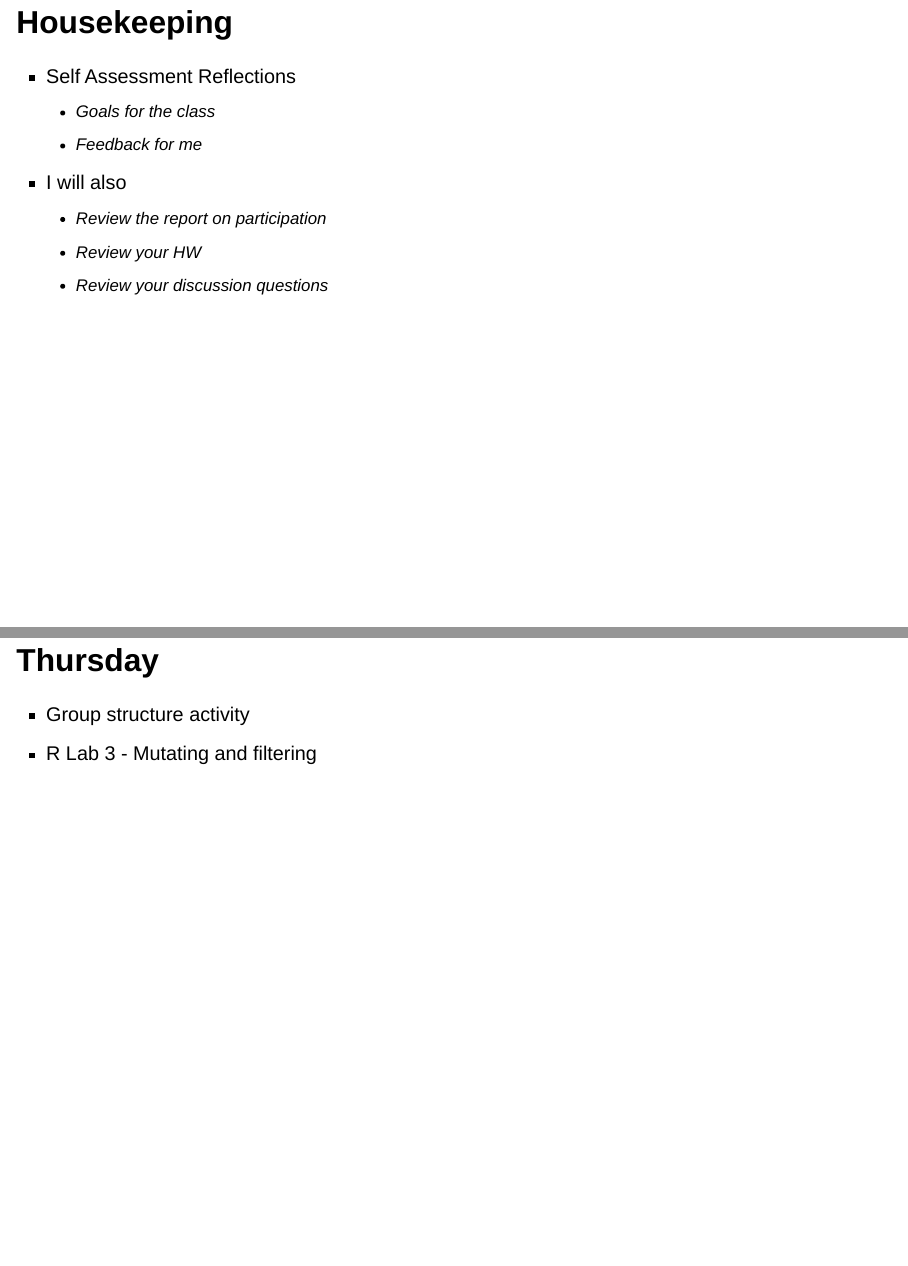
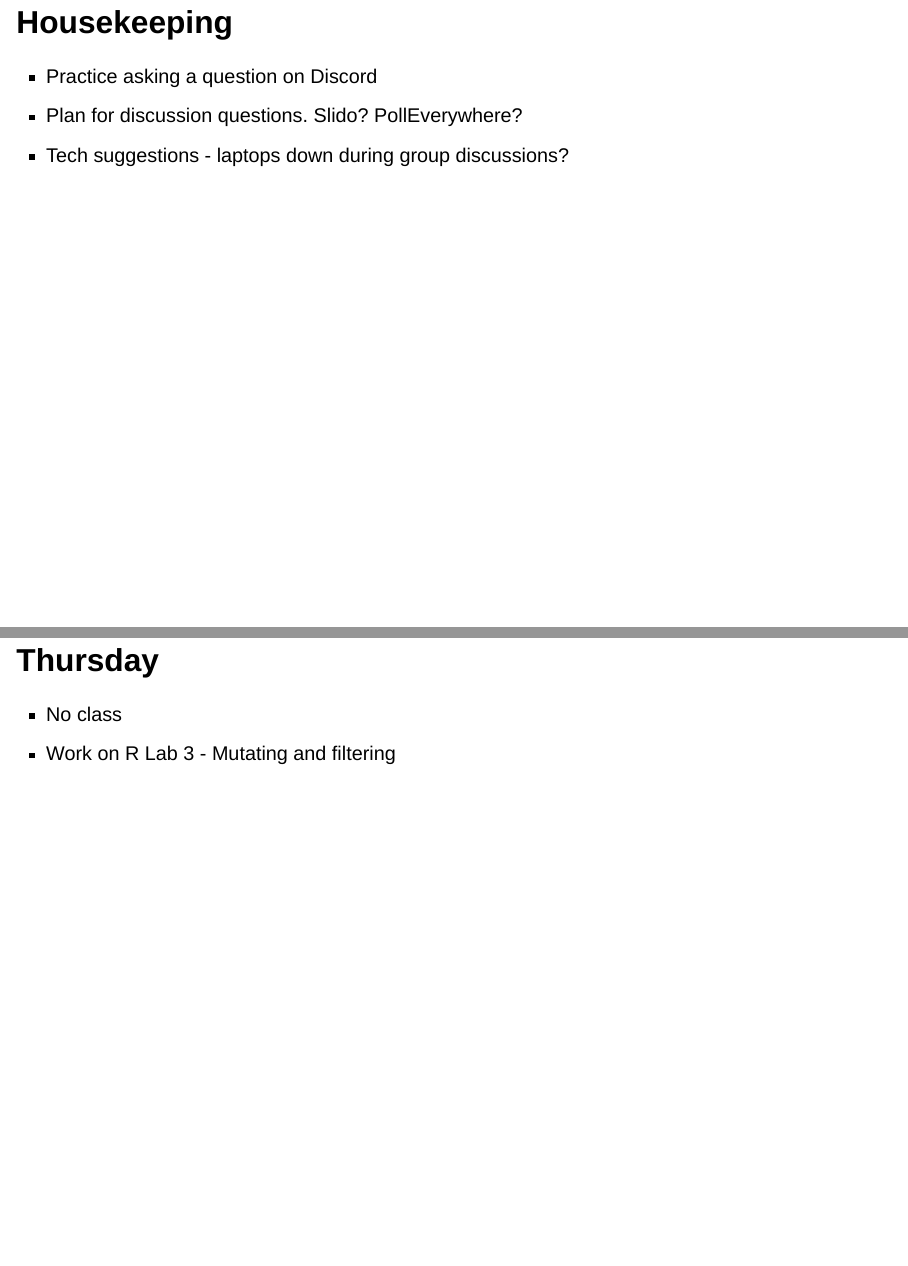
Before and after one commit to jdfoote/canf24.jeremydfoote.com, a Quarto document (lectures/class_lectures/week_4.qmd): pages 3 and 8 of 8 before the commit and pages 3 and 9 of 9 after it, joined at a grey line. Rendered offline with R 4.5, knitr and Pandoc in place of Quarto, with nearby package versions; drawn as Slidy slides in place of the format the file asks for.

Commit message:
Week 4 updates

```diff
--- a/lectures/class_lectures/week_4.qmd
+++ b/lectures/class_lectures/week_4.qmd
@@ -29,6 +29,11 @@ My neighbor had the nerve to ring my doorbell at 3 o'clock in the morning.
 Luckily I was still up playing the drums.
 </span>
 
+## Housekeeping
+
+> - Practice asking a question on Discord
+> - Plan for discussion questions. Slido? PollEverywhere?
+> - Tech suggestions - laptops down during group discussions?
 
 ## Housekeeping
 
@@ -59,5 +64,5 @@ Luckily I was still up playing the drums.
 
 ## Thursday
 
-- Group structure activity
-- R Lab 3 - Mutating and filtering
+- No class
+- Work on R Lab 3 - Mutating and filtering
```
Also changed, not shown: schedule/week_04.qmd (+1 -1 lines).
